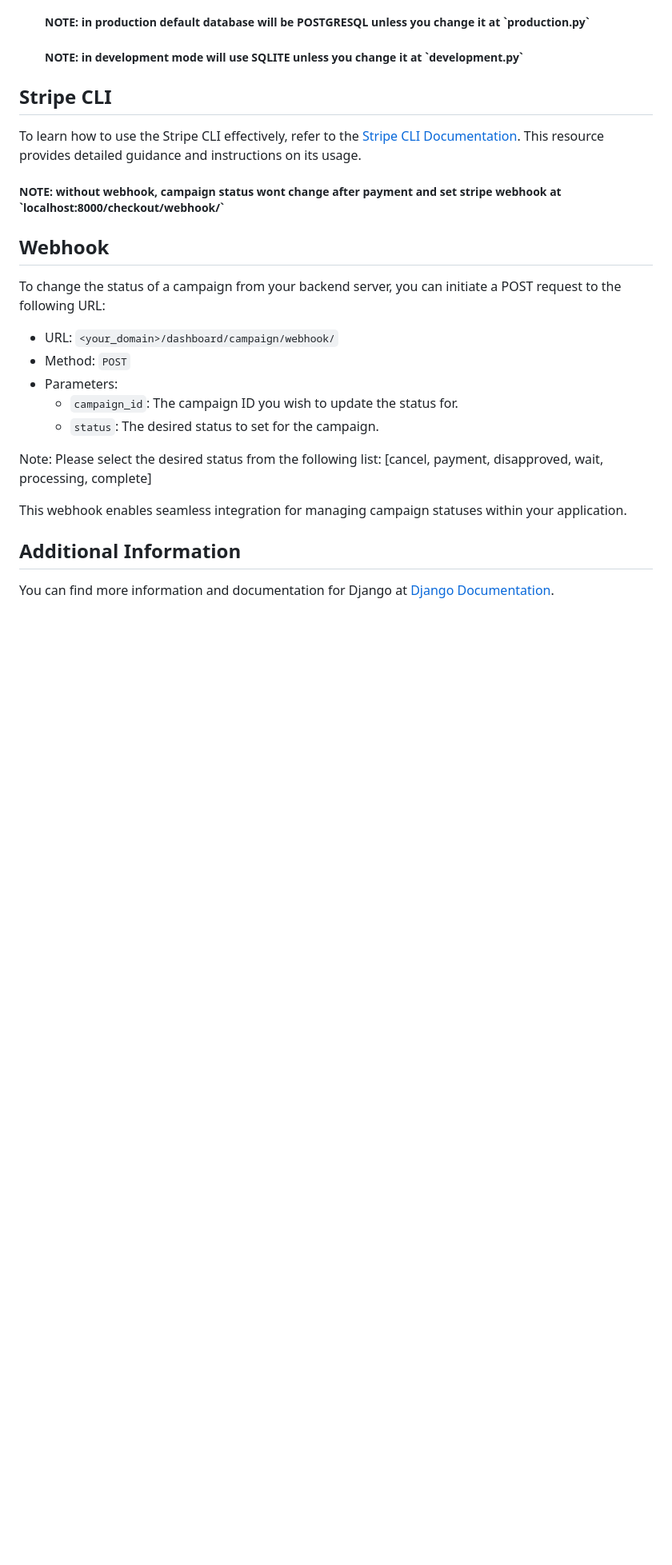
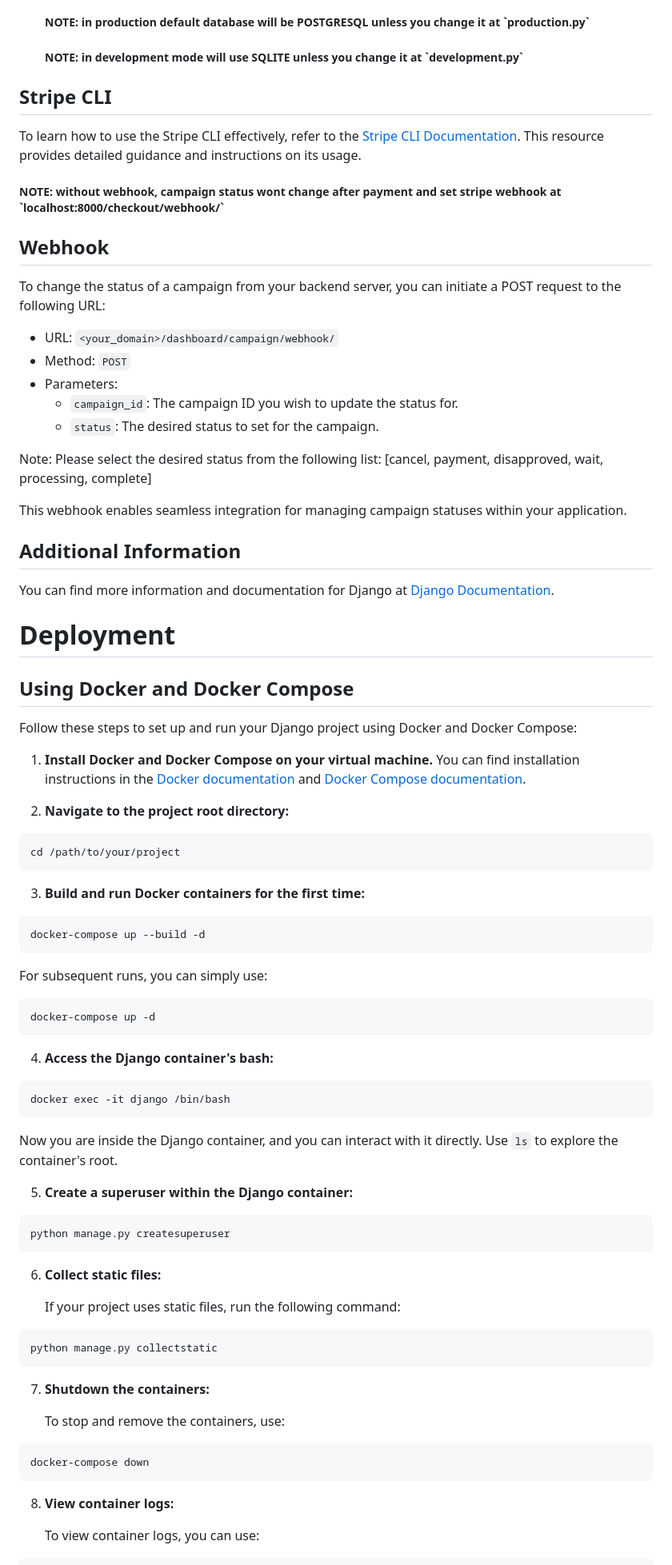
Before and after one commit to varlamzhordania/CampaignMaker, a Markdown page: README.md, the part around one of its changes. Shown at 80% size. GitHub-like rendering; blank space fills up the shorter version.

````diff
--- a/README.md
+++ b/README.md
@@ -134,12 +135,78 @@ To change the status of a campaign from your backend server, you can initiate a
 - URL: `<your_domain>/dashboard/campaign/webhook/`
 - Method: `POST`
 - Parameters:
-  - `campaign_id`: The campaign ID you wish to update the status for.
-  - `status`: The desired status to set for the campaign.
+    - `campaign_id`: The campaign ID you wish to update the status for.
+    - `status`: The desired status to set for the campaign.
 
-Note: Please select the desired status from the following list: [cancel, payment, disapproved, wait, processing, complete]
+Note: Please select the desired status from the following
+list: [cancel, payment, disapproved, wait, processing, complete]
 
 This webhook enables seamless integration for managing campaign statuses within your application.
+
 ## Additional Information
 
 You can find more information and documentation for Django at [Django Documentation](https://docs.djangoproject.com/).
+
+# Deployment
+
+## Using Docker and Docker Compose
+
+Follow these steps to set up and run your Django project using Docker and Docker Compose:
+
+1. **Install Docker and Docker Compose on your virtual machine.** You can find installation instructions in
+   the [Docker documentation](https://docs.docker.com/get-docker/)
+   and [Docker Compose documentation](https://docs.docker.com/compose/install/).
+
+2. **Navigate to the project root directory:**
+
+```
+cd /path/to/your/project
+```
+
+3. **Build and run Docker containers for the first time:**
+
+```
+docker-compose up --build -d
+```
+
+For subsequent runs, you can simply use:
+
+```
+docker-compose up -d
+```
+
+4. **Access the Django container's bash:**
+
+```
+docker exec -it django /bin/bash
+```
+
+Now you are inside the Django container, and you can interact with it directly. Use `ls` to explore the container's
+root.
+
+5. **Create a superuser within the Django container:**
+
+```
+python manage.py createsuperuser
+```
+
+6. **Collect static files:**
+
+   If your project uses static files, run the following command:
+
+```
+python manage.py collectstatic
+```
+
+7. **Shutdown the containers:**
+
+   To stop and remove the containers, use:
+
+```
+docker-compose down
+```
+
+8. **View container logs:**
+
+   To view container logs, you can use:
+
````
Also changed, not shown: other parts of README.md (+47 -1 lines).
